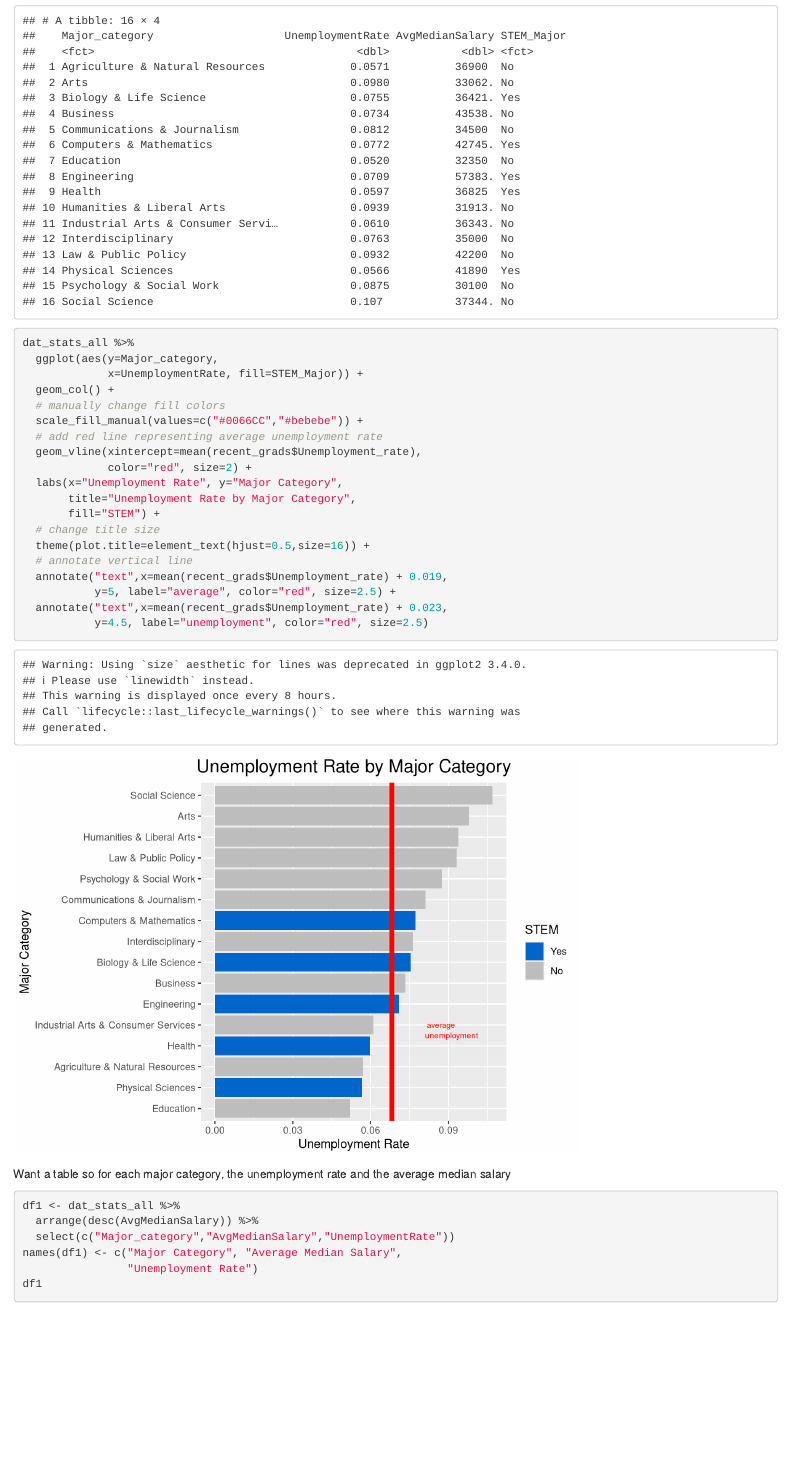
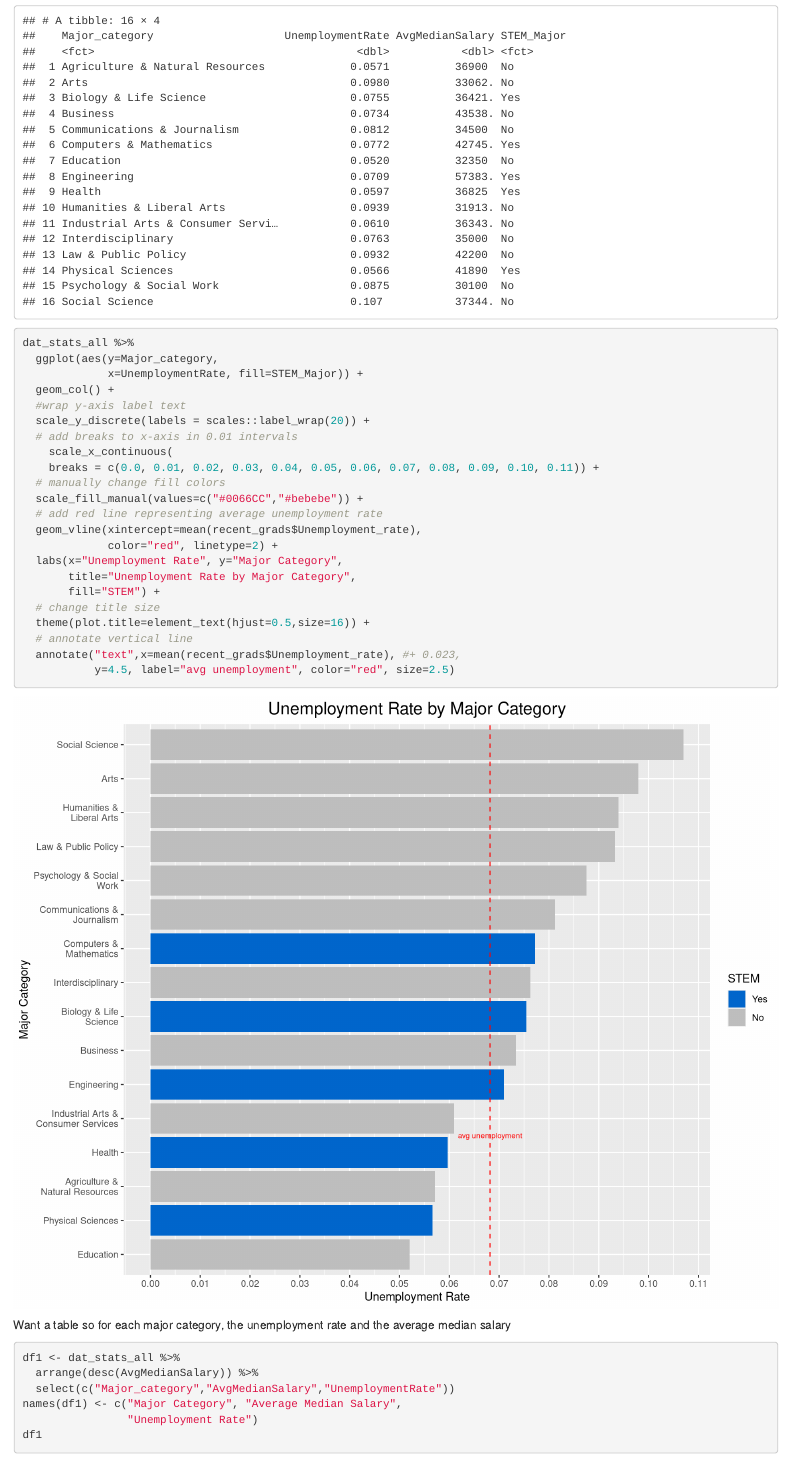
Before and after one commit to Ken-Vu/Unemployment-in-STEM, an R Markdown document (CopyOffinal-paper.rmd): the page in a window 1100 px wide, from 3190 px down. Rendered offline with R 4.5, knitr and Pandoc, with nearby package versions.

Commit message:
made tweaks to bar graph

````diff
--- a/CopyOffinal-paper.rmd
+++ b/CopyOffinal-paper.rmd
@@ -10,7 +10,7 @@ format:
     echo: false
     documentclass: scrartcl
     classoption: ["oneside", "open=any"]
-    number-sections: true
+    number-sections: false
     template-partials:
       - "before-body.tex"
       - "_titlepage.tex"
@@ -120,26 +120,29 @@ dat_stats_all
 ```
 
 
-```{r}
+```{r fig.height = 8, fig.width = 10}
 dat_stats_all %>%
   ggplot(aes(y=Major_category,
              x=UnemploymentRate, fill=STEM_Major)) +
   geom_col() +
+  #wrap y-axis label text
+  scale_y_discrete(labels = scales::label_wrap(20)) +
+  # add breaks to x-axis in 0.01 intervals
+    scale_x_continuous(
+    breaks = c(0.0, 0.01, 0.02, 0.03, 0.04, 0.05, 0.06, 0.07, 0.08, 0.09, 0.10, 0.11)) +
   # manually change fill colors
   scale_fill_manual(values=c("#0066CC","#bebebe")) +
   # add red line representing average unemployment rate
   geom_vline(xintercept=mean(recent_grads$Unemployment_rate),
-             color="red", size=2) +
+             color="red", linetype=2) +
   labs(x="Unemployment Rate", y="Major Category",
        title="Unemployment Rate by Major Category",
        fill="STEM") +
   # change title size
   theme(plot.title=element_text(hjust=0.5,size=16)) +
   # annotate vertical line
-  annotate("text",x=mean(recent_grads$Unemployment_rate) + 0.019,
-           y=5, label="average", color="red", size=2.5) +
-  annotate("text",x=mean(recent_grads$Unemployment_rate) + 0.023,
-           y=4.5, label="unemployment", color="red", size=2.5)
+  annotate("text",x=mean(recent_grads$Unemployment_rate), #+ 0.023,
+           y=4.5, label="avg unemployment", color="red", size=2.5)
 ```
 
 Want a table
````
